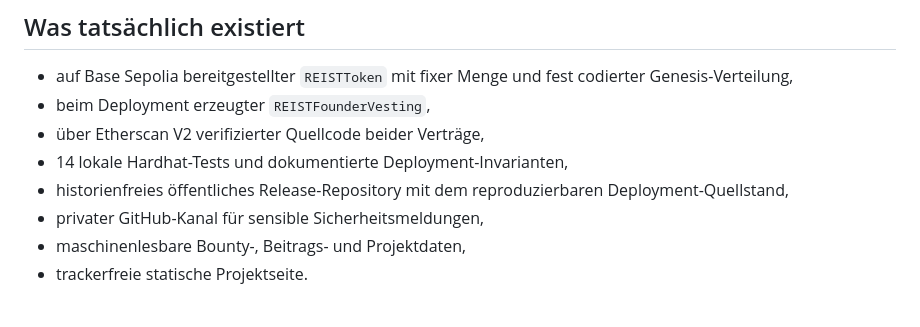
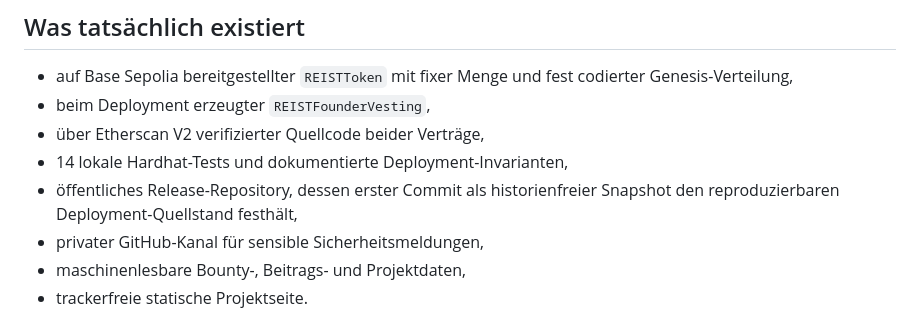
Before and after one commit to rudolfstepan/ReistToken-release, a Markdown page: docs/TRANSPARENCY.md, the part around the change. Drawn GitHub-style.

Commit message:
Clarify public release history

```diff
--- a/docs/TRANSPARENCY.md
+++ b/docs/TRANSPARENCY.md
@@ -9,8 +9,8 @@ Stand: 2. August 2026.
 - beim Deployment erzeugter `REISTFounderVesting`,
 - über Etherscan V2 verifizierter Quellcode beider Verträge,
 - 14 lokale Hardhat-Tests und dokumentierte Deployment-Invarianten,
-- historienfreies öffentliches Release-Repository mit dem reproduzierbaren
-  Deployment-Quellstand,
+- öffentliches Release-Repository, dessen erster Commit als historienfreier
+  Snapshot den reproduzierbaren Deployment-Quellstand festhält,
 - privater GitHub-Kanal für sensible Sicherheitsmeldungen,
 - maschinenlesbare Bounty-, Beitrags- und Projektdaten,
 - trackerfreie statische Projektseite.
```
